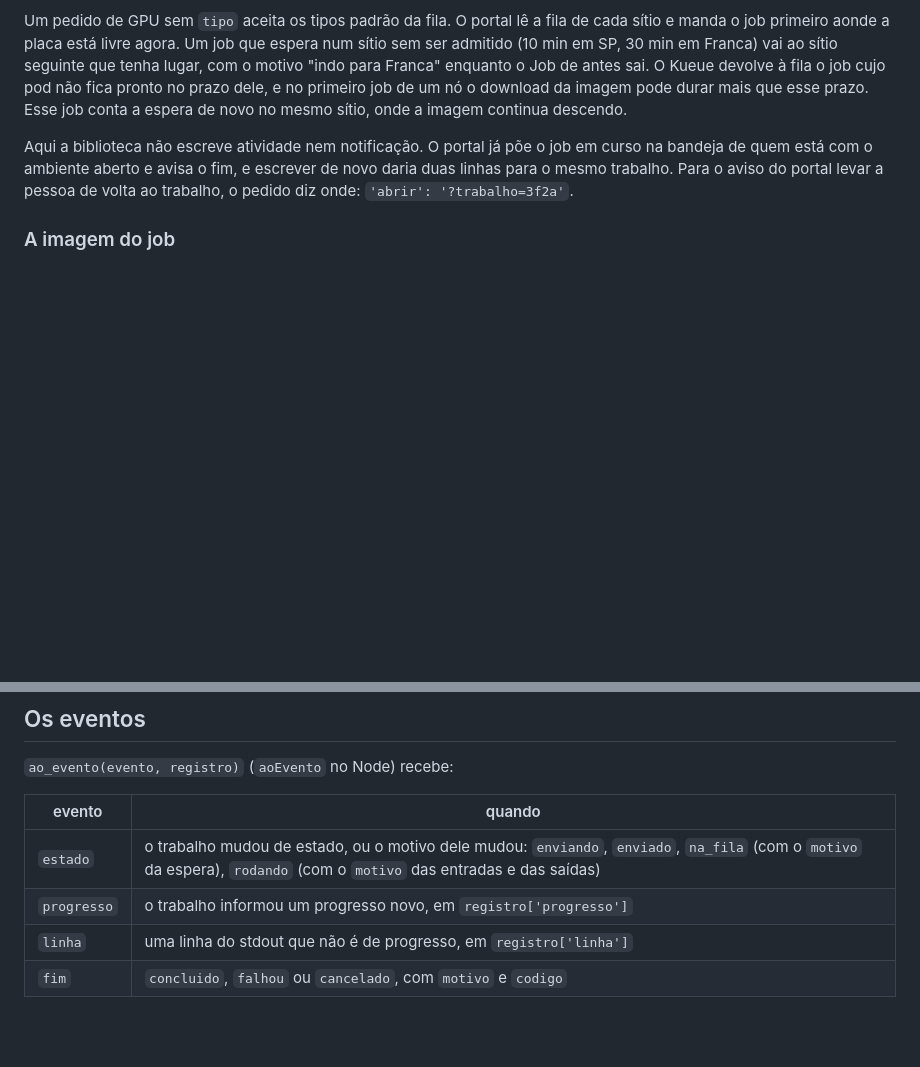
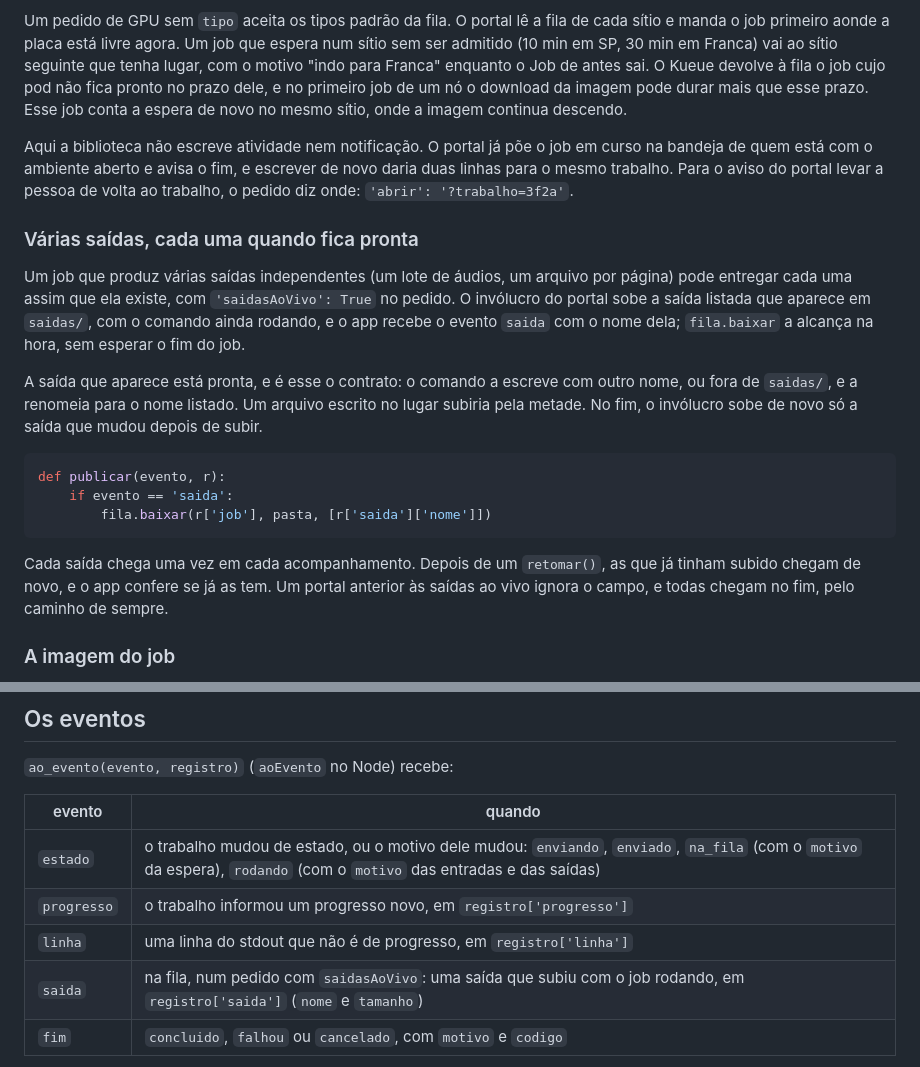
Before and after one commit to colabhd/vssh-sdk, a Markdown page: docs/guias/trabalho-longo.md, 2 parts joined by grey strips. GitHub-like rendering; blank space fills up the shorter version.

Commit message:
O guia do trabalho longo conta as saídas ao vivo de um job da fila
Um pedido com saidasAoVivo recebe o evento `saida` a cada saída que o
invólucro sobe com o job rodando, e o fila.baixar a alcança na hora. O
guia diz o contrato (escrever com outro nome e renomear) e o que muda
depois de um retomar.

Co-Authored-By: Claude Opus 5.5 <noreply@anthropic.com>
Claude-Session: https://claude.ai/code/session_01VgMJCTFQqomSMgRJYTfASQ

````diff
--- a/docs/guias/trabalho-longo.md
+++ b/docs/guias/trabalho-longo.md
@@ -110,6 +110,27 @@ de quem está com o ambiente aberto e avisa o fim, e escrever de novo daria duas
 trabalho. Para o aviso do portal levar a pessoa de volta ao trabalho, o pedido diz onde:
 `'abrir': '?trabalho=3f2a'`.
 
+### Várias saídas, cada uma quando fica pronta
+
+Um job que produz várias saídas independentes (um lote de áudios, um arquivo por página) pode
+entregar cada uma assim que ela existe, com `'saidasAoVivo': True` no pedido. O invólucro do portal
+sobe a saída listada que aparece em `saidas/`, com o comando ainda rodando, e o app recebe o evento
+`saida` com o nome dela; `fila.baixar` a alcança na hora, sem esperar o fim do job.
+
+A saída que aparece está pronta, e é esse o contrato: o comando a escreve com outro nome, ou fora de
+`saidas/`, e a renomeia para o nome listado. Um arquivo escrito no lugar subiria pela metade. No fim,
+o invólucro sobe de novo só a saída que mudou depois de subir.
+
+```python
+def publicar(evento, r):
+    if evento == 'saida':
+        fila.baixar(r['job'], pasta, [r['saida']['nome']])
+```
+
+Cada saída chega uma vez em cada acompanhamento. Depois de um `retomar()`, as que já tinham subido
+chegam de novo, e o app confere se já as tem. Um portal anterior às saídas ao vivo ignora o campo, e
+todas chegam no fim, pelo caminho de sempre.
+
 ### A imagem do job
 
 A imagem precisa de bash e de curl ou python3. Quem roda o comando é um invólucro do portal, em
@@ -142,6 +163,7 @@ só quando falta no nó; `latest`, ou nenhuma etiqueta, é conferida no registro
 | `estado` | o trabalho mudou de estado, ou o motivo dele mudou: `enviando`, `enviado`, `na_fila` (com o `motivo` da espera), `rodando` (com o `motivo` das entradas e das saídas) |
 | `progresso` | o trabalho informou um progresso novo, em `registro['progresso']` |
 | `linha` | uma linha do stdout que não é de progresso, em `registro['linha']` |
+| `saida` | na fila, num pedido com `saidasAoVivo`: uma saída que subiu com o job rodando, em `registro['saida']` (`nome` e `tamanho`) |
 | `fim` | `concluido`, `falhou` ou `cancelado`, com `motivo` e `codigo` |
 
 O `registro` é o mesmo que fica em disco. Um `ao_evento` que levanta exceção não derruba o
````
